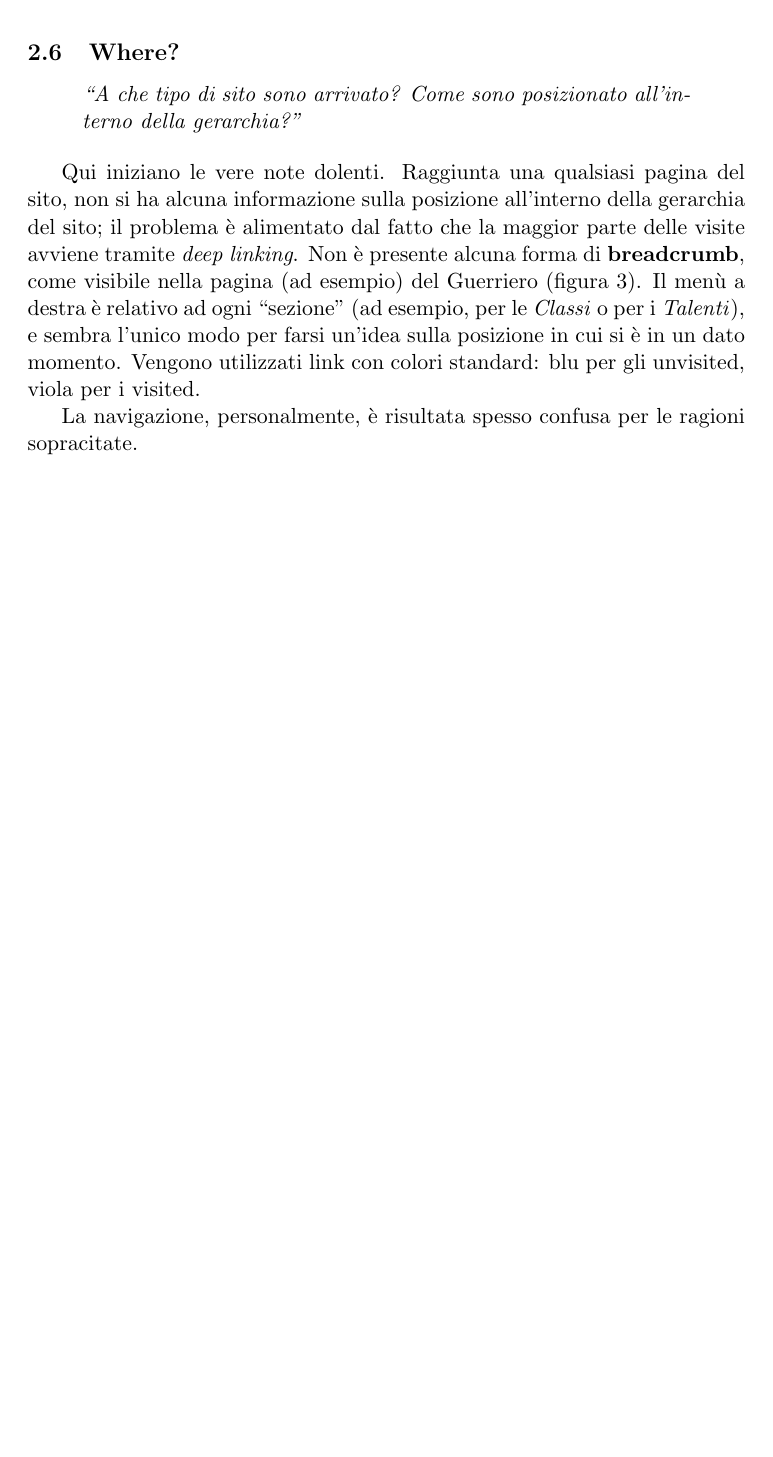
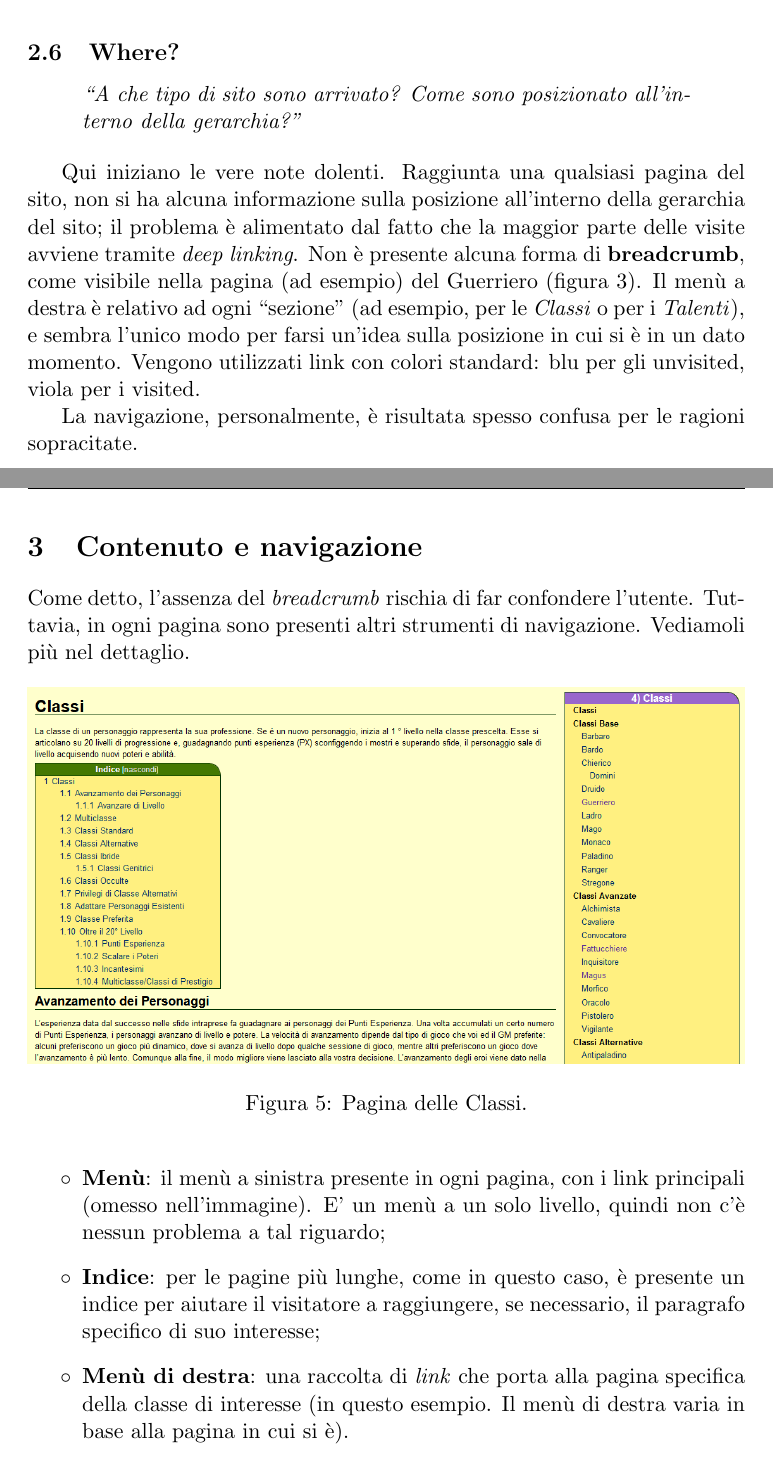
Before and after one commit to Vashy/Wim-GolarionInsider, a LaTeX paper (wim.tex, which reads rel/contenuto.tex): part of page 9 of 9 before the commit and two parts of pages 9 and 10 of 11 after it, the two joined at a grey line, cut so that both start at the same text, the shorter picture padded with empty space. Compiled offline with pdfLaTeX.

Commit message:
Iniziato contenuto.tex

```diff
--- /dev/null
+++ b/rel/contenuto.tex
@@ -0,0 +1,18 @@
+\section{Contenuto e navigazione}
+
+Come detto, l'assenza del \emph{breadcrumb} rischia di far confondere l'utente.
+Tuttavia, in ogni pagina sono presenti altri strumenti di navigazione. Vediamoli più nel
+dettaglio.
+
+\begin{figure}[hbt]
+	\includegraphics[width=\textwidth]{img/classi.png}
+	\caption{Pagina delle Classi.}
+\end{figure}
+
+\begin{itemize}
+	\item \textbf{Menù}: il menù a sinistra presente in ogni pagina, con i link principali (omesso nell'immagine). E' un menù a un solo livello, quindi non c'è nessun problema a tal riguardo;
+	\item \textbf{Indice}: per le pagine più lunghe, come in questo caso, è presente un indice per
+	aiutare il visitatore a raggiungere, se necessario, il paragrafo specifico di suo interesse;
+	\item \textbf{Menù di destra}: una raccolta di \emph{link} che porta alla pagina specifica della
+	classe di interesse (in questo esempio. Il menù di destra varia in base alla pagina in cui si è).
+\end{itemize}
```
Also changed, not shown: wim.tex (+1 -0 lines), img/classi.PNG (added), img/logo.pdf (added), img/paragrafo.PNG (added), rel/contenuto.tex (10 more changed lines), 1 other file.
